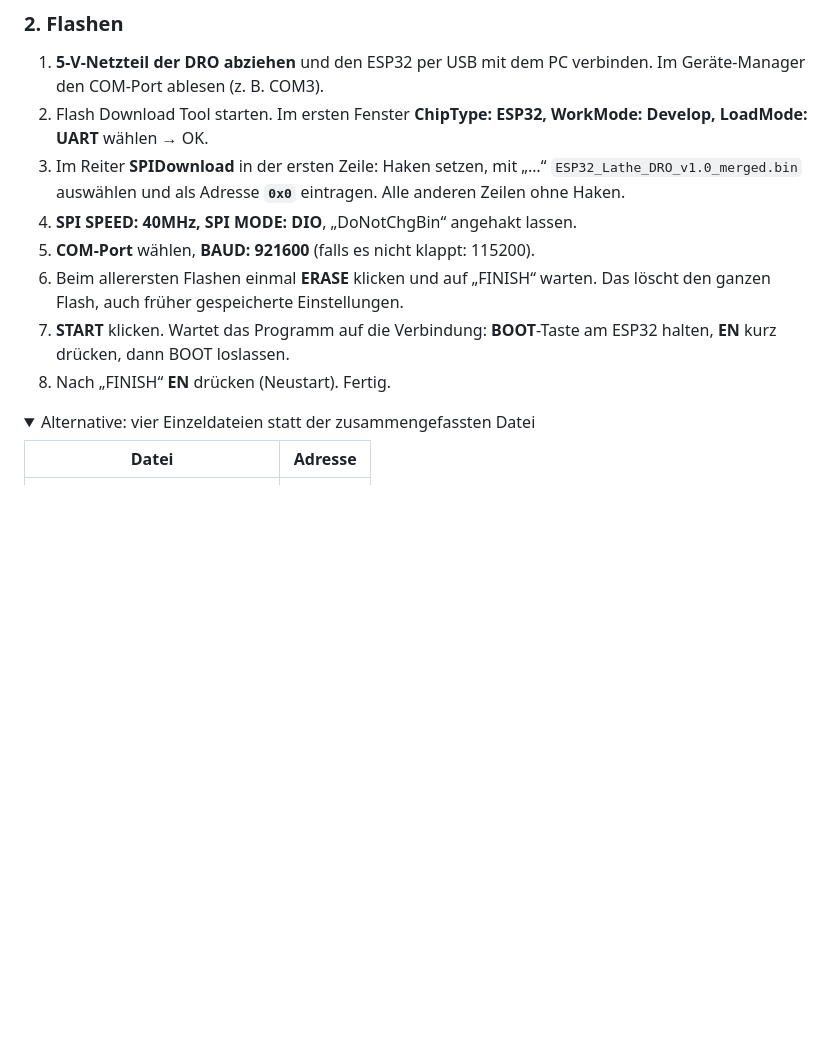
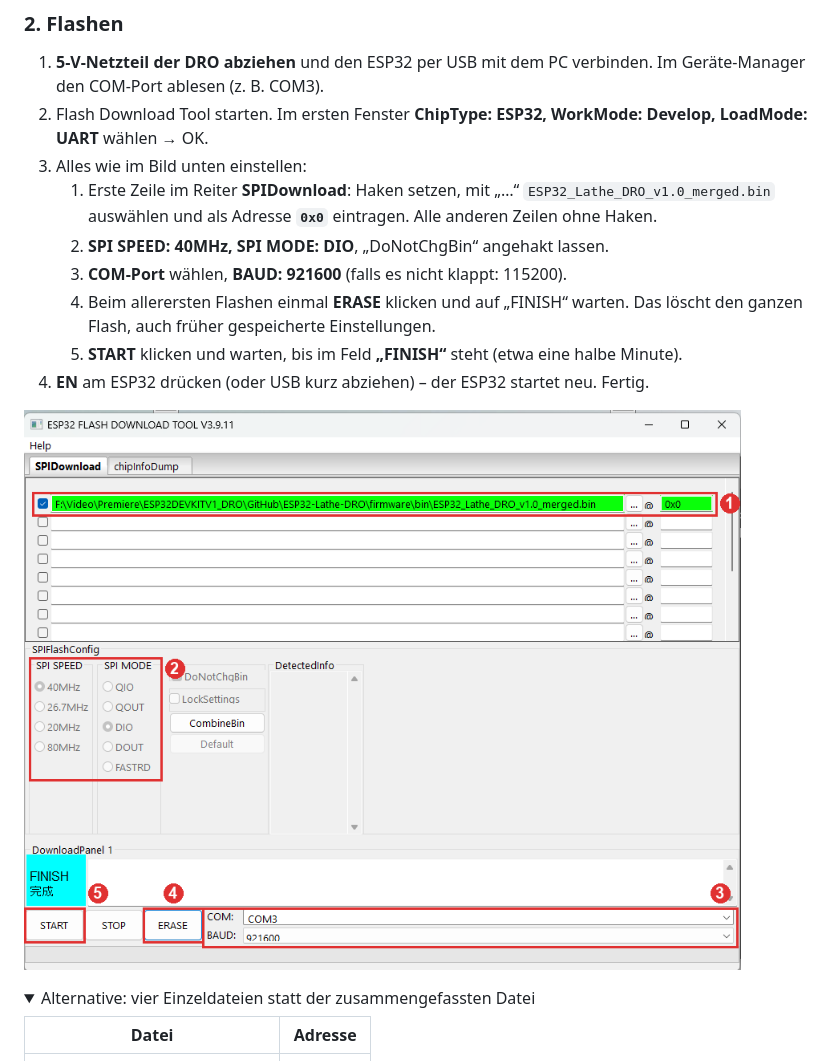
Before and after one commit to Antonowitch/ESP32-Lathe-DRO, a Markdown page: README.de.md, the part around the change. GitHub-like rendering; pictures changed too: images/flash_tool_settings.png (added); folded sections open; blank space fills up the shorter version.

Commit message:
Flashing guide: annotated settings screenshot, tested on two ESP32

```diff
--- a/README.de.md
+++ b/README.de.md
@@ -174,16 +174,18 @@ Du brauchst einen Windows-PC, ein USB-Kabel (Datenkabel, kein reines Ladekabel)
    Im Geräte-Manager den COM-Port ablesen (z. B. COM3).
 2. Flash Download Tool starten. Im ersten Fenster
    **ChipType: ESP32, WorkMode: Develop, LoadMode: UART** wählen → OK.
-3. Im Reiter **SPIDownload** in der ersten Zeile: Haken setzen, mit „…“
-   `ESP32_Lathe_DRO_v1.0_merged.bin` auswählen und als Adresse **`0x0`** eintragen.
-   Alle anderen Zeilen ohne Haken.
-4. **SPI SPEED: 40MHz, SPI MODE: DIO**, „DoNotChgBin“ angehakt lassen.
-5. **COM-Port** wählen, **BAUD: 921600** (falls es nicht klappt: 115200).
-6. Beim allerersten Flashen einmal **ERASE** klicken und auf „FINISH“ warten. Das löscht den ganzen
-   Flash, auch früher gespeicherte Einstellungen.
-7. **START** klicken. Wartet das Programm auf die Verbindung: **BOOT**-Taste am ESP32 halten,
-   **EN** kurz drücken, dann BOOT loslassen.
-8. Nach „FINISH“ **EN** drücken (Neustart). Fertig.
+3. Alles wie im Bild unten einstellen:
+   1. Erste Zeile im Reiter **SPIDownload**: Haken setzen, mit „…“
+      `ESP32_Lathe_DRO_v1.0_merged.bin` auswählen und als Adresse **`0x0`** eintragen.
+      Alle anderen Zeilen ohne Haken.
+   2. **SPI SPEED: 40MHz, SPI MODE: DIO**, „DoNotChgBin“ angehakt lassen.
+   3. **COM-Port** wählen, **BAUD: 921600** (falls es nicht klappt: 115200).
+   4. Beim allerersten Flashen einmal **ERASE** klicken und auf „FINISH“ warten. Das löscht den
+      ganzen Flash, auch früher gespeicherte Einstellungen.
+   5. **START** klicken und warten, bis im Feld **„FINISH“** steht (etwa eine halbe Minute).
+4. **EN** am ESP32 drücken (oder USB kurz abziehen) – der ESP32 startet neu. Fertig.
+
+![Einstellungen im Flash Download Tool](images/flash_tool_settings.png)
 
 <details>
 <summary>Alternative: vier Einzeldateien statt der zusammengefassten Datei</summary>
```
Also changed, not shown: README.md (+12 -10 lines).
